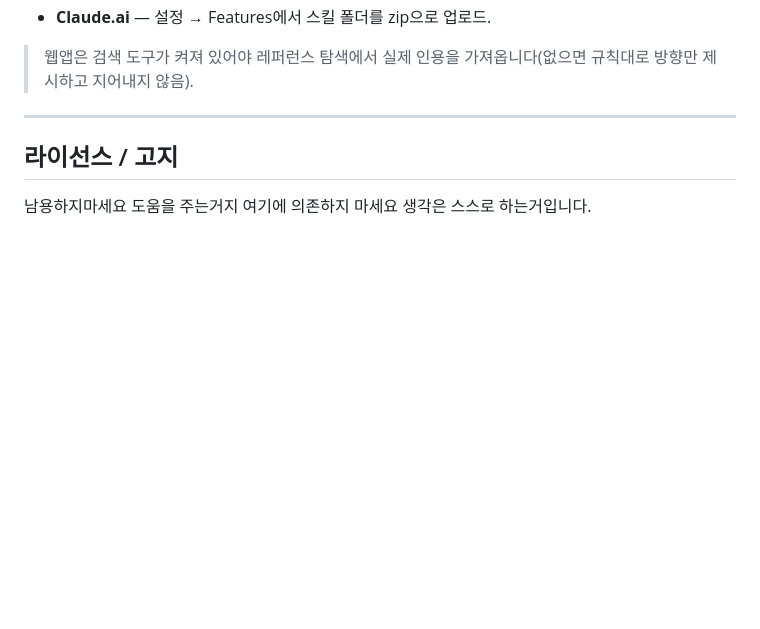
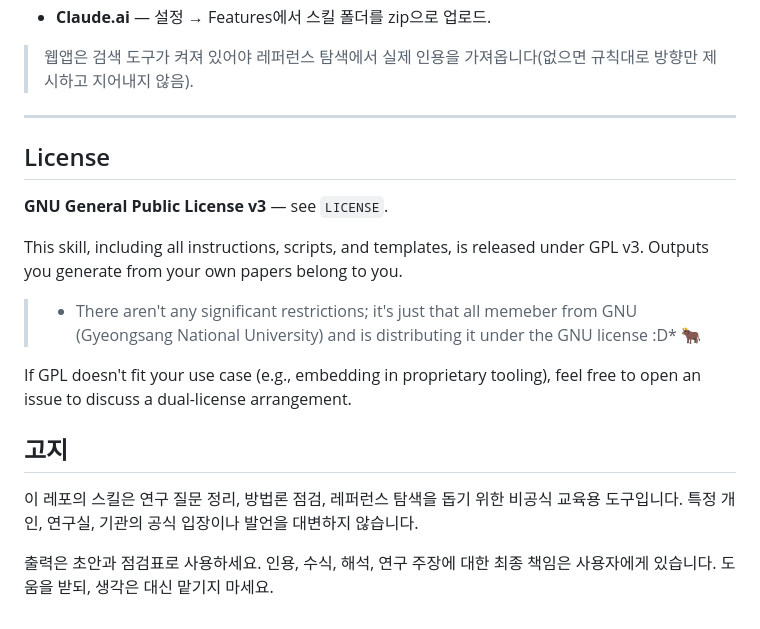
Before and after one commit to Gahyoun/gnu-network-science-skills, a Markdown page: README.md, the part around the change. Drawn GitHub-style; blank space fills up the shorter version.

Commit message:
Update README with license and usage instructions
Added license information and usage guidelines.

```diff
--- a/README.md
+++ b/README.md
@@ -83,10 +83,19 @@ rm -rf ~/.claude/skills/ask-to-professor ~/.codex/skills/ask-to-professor ~/.gem
 > 제시하고 지어내지 않음).
 
 ---
+## License
+
+**GNU General Public License v3** — see `LICENSE`.
+
+This skill, including all instructions, scripts, and templates, is released under GPL v3. Outputs you generate from your own papers belong to you.
+
+> * There aren't any significant restrictions; it's just that all memeber from GNU (Gyeongsang National University) and is distributing it under the GNU license :D* 🐂
+
+If GPL doesn't fit your use case (e.g., embedding in proprietary tooling), feel free to open an issue to discuss a dual-license arrangement.
 
 
-## 라이선스 / 고지
+## 고지
 
-남용하지마세요
-도움을 주는거지 여기에 의존하지 마세요
-생각은 스스로 하는거입니다.
+이 레포의 스킬은 연구 질문 정리, 방법론 점검, 레퍼런스 탐색을 돕기 위한 비공식 교육용 도구입니다. 특정 개인, 연구실, 기관의 공식 입장이나 발언을 대변하지 않습니다.
+
+출력은 초안과 점검표로 사용하세요. 인용, 수식, 해석, 연구 주장에 대한 최종 책임은 사용자에게 있습니다. 도움을 받되, 생각은 대신 맡기지 마세요.
```
